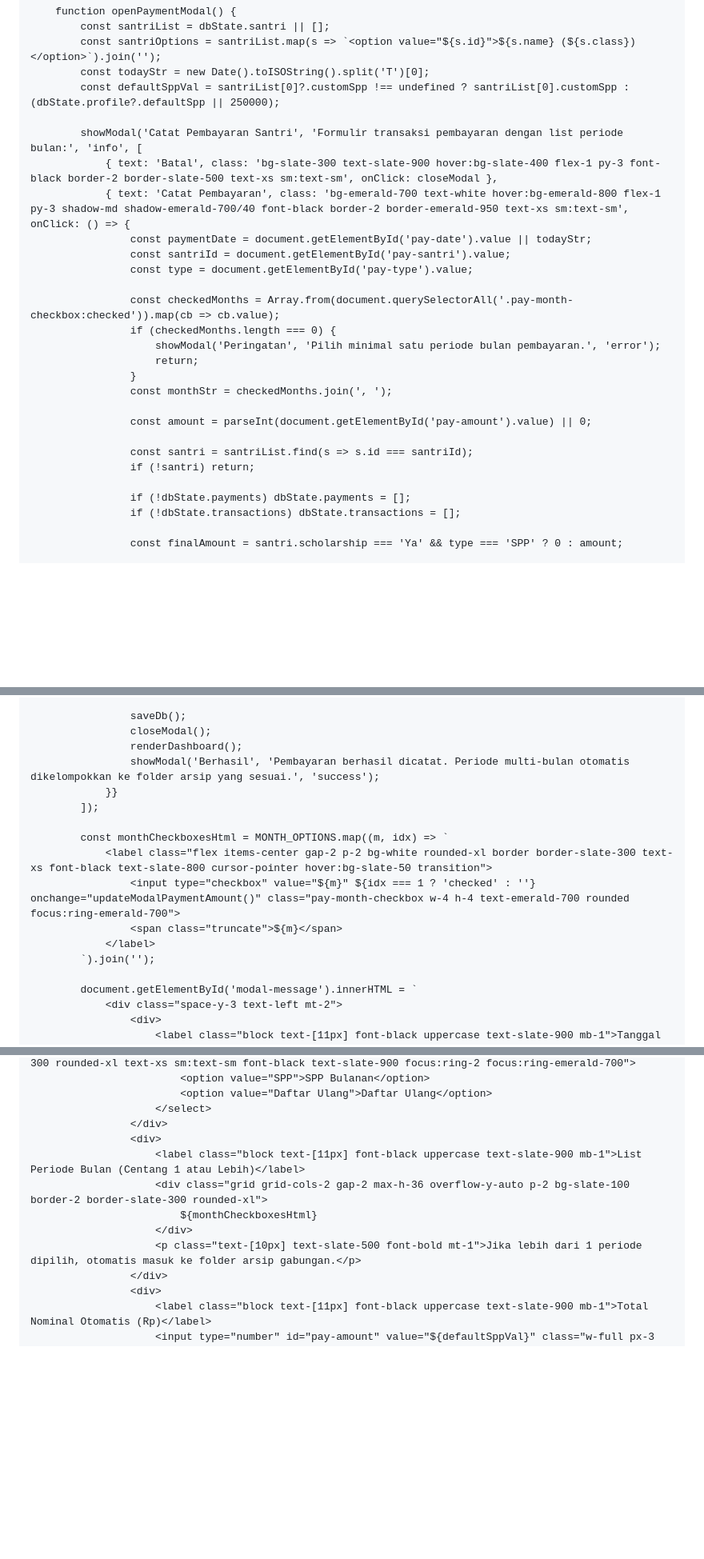
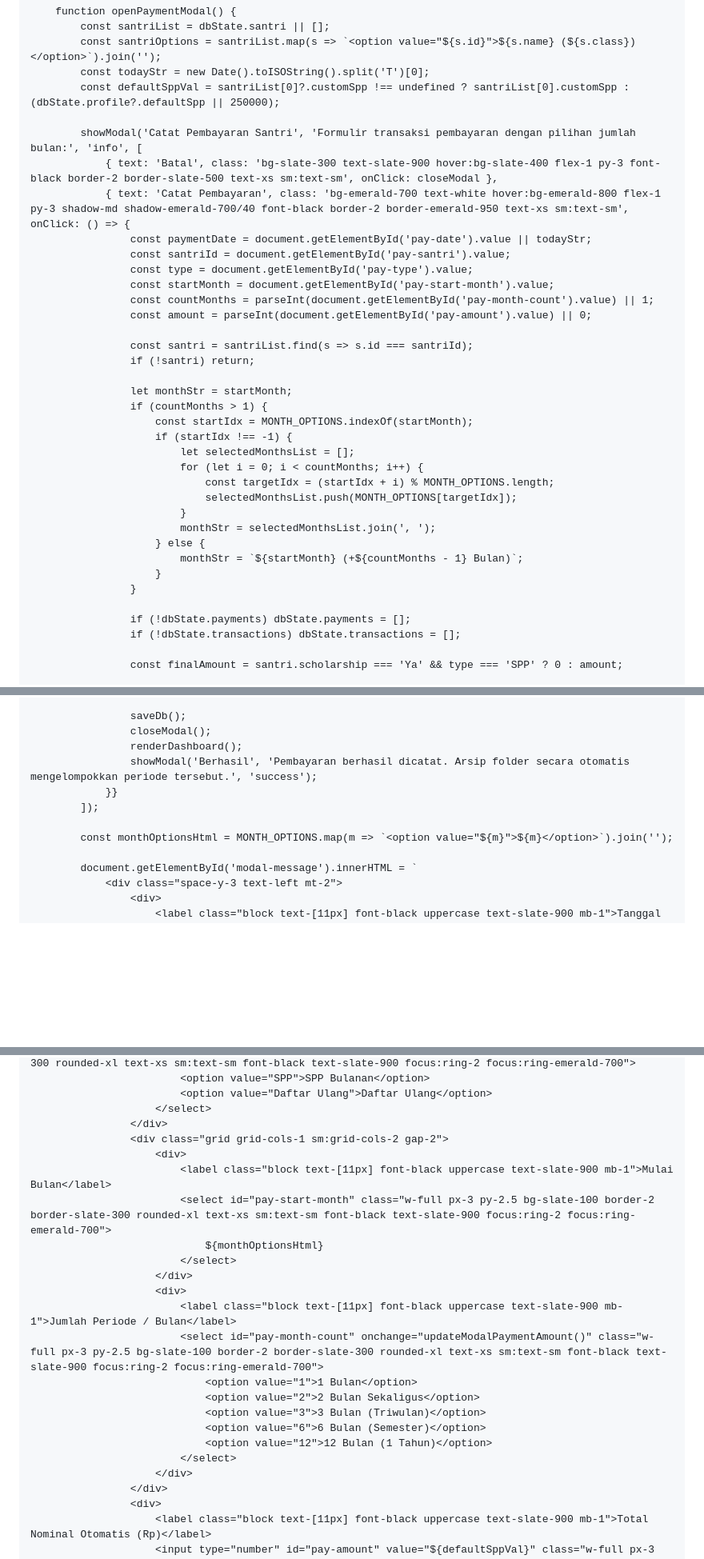
Before and after one commit to pphq4kampunginggris-pare/SPP-SANTRI-HQ4, a Markdown page: README.md, 3 parts joined by grey strips. Shown at 80% size. GitHub-like rendering; blank space fills up the shorter version.

```diff
--- a/README.md
+++ b/README.md
@@ -1755,24 +1754,33 @@ WITH CHECK (true);
             const todayStr = new Date().toISOString().split('T')[0];
             const defaultSppVal = santriList[0]?.customSpp !== undefined ? santriList[0].customSpp : (dbState.profile?.defaultSpp || 250000);
 
-            showModal('Catat Pembayaran Santri', 'Formulir transaksi pembayaran dengan list periode bulan:', 'info', [
+            showModal('Catat Pembayaran Santri', 'Formulir transaksi pembayaran dengan pilihan jumlah bulan:', 'info', [
                 { text: 'Batal', class: 'bg-slate-300 text-slate-900 hover:bg-slate-400 flex-1 py-3 font-black border-2 border-slate-500 text-xs sm:text-sm', onClick: closeModal },
                 { text: 'Catat Pembayaran', class: 'bg-emerald-700 text-white hover:bg-emerald-800 flex-1 py-3 shadow-md shadow-emerald-700/40 font-black border-2 border-emerald-950 text-xs sm:text-sm', onClick: () => {
                     const paymentDate = document.getElementById('pay-date').value || todayStr;
                     const santriId = document.getElementById('pay-santri').value;
                     const type = document.getElementById('pay-type').value;
-
-                    const checkedMonths = Array.from(document.querySelectorAll('.pay-month-checkbox:checked')).map(cb => cb.value);
-                    if (checkedMonths.length === 0) {
-                        showModal('Peringatan', 'Pilih minimal satu periode bulan pembayaran.', 'error');
-                        return;
-                    }
-                    const monthStr = checkedMonths.join(', ');
-
+                    const startMonth = document.getElementById('pay-start-month').value;
+                    const countMonths = parseInt(document.getElementById('pay-month-count').value) || 1;
                     const amount = parseInt(document.getElementById('pay-amount').value) || 0;
 
                     const santri = santriList.find(s => s.id === santriId);
                     if (!santri) return;
+
+                    let monthStr = startMonth;
+                    if (countMonths > 1) {
+                        const startIdx = MONTH_OPTIONS.indexOf(startMonth);
+                        if (startIdx !== -1) {
+                            let selectedMonthsList = [];
+                            for (let i = 0; i < countMonths; i++) {
+                                const targetIdx = (startIdx + i) % MONTH_OPTIONS.length;
+                                selectedMonthsList.push(MONTH_OPTIONS[targetIdx]);
+                            }
+                            monthStr = selectedMonthsList.join(', ');
+                        } else {
+                            monthStr = `${startMonth} (+${countMonths - 1} Bulan)`;
+                        }
+                    }
 
                     if (!dbState.payments) dbState.payments = [];
                     if (!dbState.transactions) dbState.transactions = [];
@@ -1806,16 +1814,11 @@ WITH CHECK (true);
                     saveDb();
                     closeModal();
                     renderDashboard();
-                    showModal('Berhasil', 'Pembayaran berhasil dicatat. Periode multi-bulan otomatis dikelompokkan ke folder arsip yang sesuai.', 'success');
+                    showModal('Berhasil', 'Pembayaran berhasil dicatat. Arsip folder secara otomatis mengelompokkan periode tersebut.', 'success');
                 }}
             ]);
 
-            const monthCheckboxesHtml = MONTH_OPTIONS.map((m, idx) => `
-                <label class="flex items-center gap-2 p-2 bg-white rounded-xl border border-slate-300 text-xs font-black text-slate-800 cursor-pointer hover:bg-slate-50 transition">
-                    <input type="checkbox" value="${m}" ${idx === 1 ? 'checked' : ''} onchange="updateModalPaymentAmount()" class="pay-month-checkbox w-4 h-4 text-emerald-700 rounded focus:ring-emerald-700">
-                    <span class="truncate">${m}</span>
-                </label>
-            `).join('');
+            const monthOptionsHtml = MONTH_OPTIONS.map(m => `<option value="${m}">${m}</option>`).join('');
 
             document.getElementById('modal-message').innerHTML = `
                 <div class="space-y-3 text-left mt-2">
@@ -1836,12 +1839,23 @@ WITH CHECK (true);
                             <option value="Daftar Ulang">Daftar Ulang</option>
                         </select>
                     </div>
-                    <div>
-                        <label class="block text-[11px] font-black uppercase text-slate-900 mb-1">List Periode Bulan (Centang 1 atau Lebih)</label>
-                        <div class="grid grid-cols-2 gap-2 max-h-36 overflow-y-auto p-2 bg-slate-100 border-2 border-slate-300 rounded-xl">
-                            ${monthCheckboxesHtml}
-                        </div>
-                        <p class="text-[10px] text-slate-500 font-bold mt-1">Jika lebih dari 1 periode dipilih, otomatis masuk ke folder arsip gabungan.</p>
+                    <div class="grid grid-cols-1 sm:grid-cols-2 gap-2">
+                        <div>
+                            <label class="block text-[11px] font-black uppercase text-slate-900 mb-1">Mulai Bulan</label>
+                            <select id="pay-start-month" class="w-full px-3 py-2.5 bg-slate-100 border-2 border-slate-300 rounded-xl text-xs sm:text-sm font-black text-slate-900 focus:ring-2 focus:ring-emerald-700">
+                                ${monthOptionsHtml}
+                            </select>
+                        </div>
+                        <div>
+                            <label class="block text-[11px] font-black uppercase text-slate-900 mb-1">Jumlah Periode / Bulan</label>
+                            <select id="pay-month-count" onchange="updateModalPaymentAmount()" class="w-full px-3 py-2.5 bg-slate-100 border-2 border-slate-300 rounded-xl text-xs sm:text-sm font-black text-slate-900 focus:ring-2 focus:ring-emerald-700">
+                                <option value="1">1 Bulan</option>
+                                <option value="2">2 Bulan Sekaligus</option>
+                                <option value="3">3 Bulan (Triwulan)</option>
+                                <option value="6">6 Bulan (Semester)</option>
+                                <option value="12">12 Bulan (1 Tahun)</option>
+                            </select>
+                        </div>
                     </div>
                     <div>
                         <label class="block text-[11px] font-black uppercase text-slate-900 mb-1">Total Nominal Otomatis (Rp)</label>
```
Also changed, not shown: other parts of README.md (+6 -7 lines).
